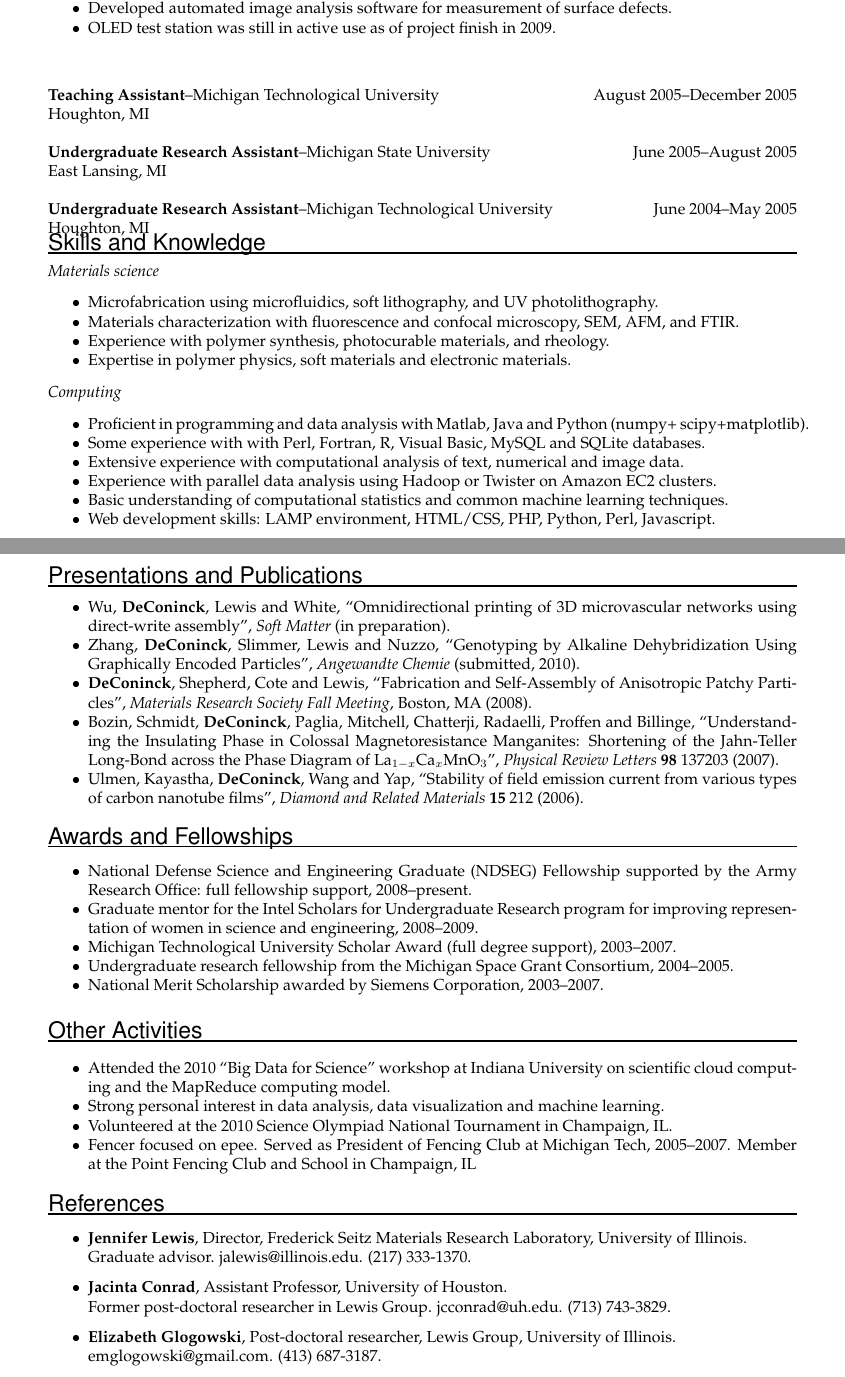
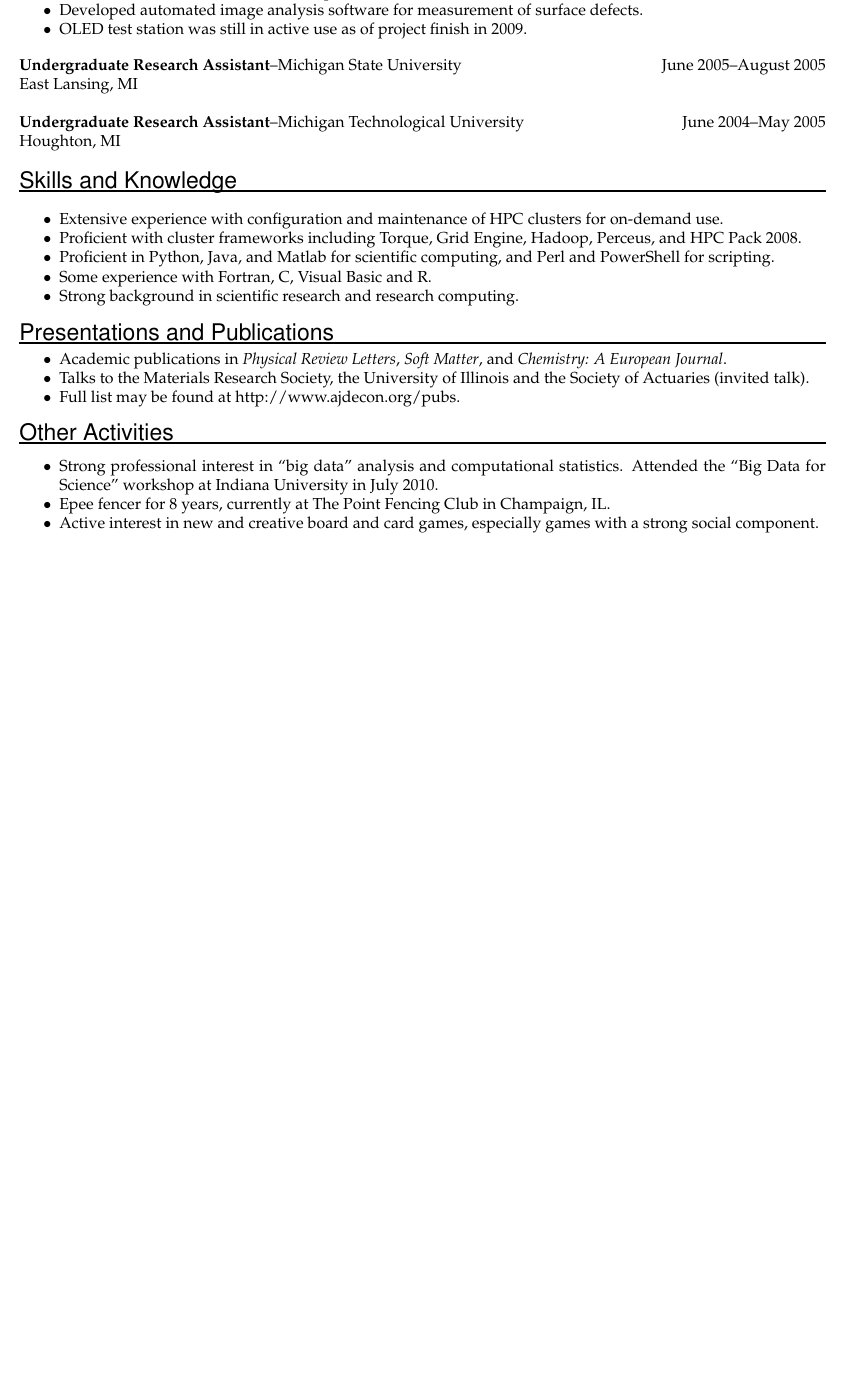
Before and after one commit to ajdecon/resume, a LaTeX CV (deconinck-resume.tex): two parts of pages 1 and 2 of 2 before the commit and part of the page after it, the two joined at a grey line, cut so that both start at the same text, the shorter picture padded with empty space. Compiled offline with pdfLaTeX.

Commit message:
End of day. /notewiki

```diff
--- a/deconinck-resume.tex
+++ b/deconinck-resume.tex
@@ -6,7 +6,7 @@
 \usepackage[T1]{fontenc}
 
 \pagestyle{empty}
-\geometry{letterpaper,tmargin=0.75in,bmargin=0.75in,lmargin=1in,rmargin=1in,headheight=0in,headsep=0in,footskip=0in}
+\geometry{letterpaper,tmargin=0.75in,bmargin=0.75in,lmargin=0.75in,rmargin=0.75in,headheight=0in,headsep=0in,footskip=0in}
 
 \setlength{\parindent}{0in}
 \setlength{\parskip}{0in}
@@ -21,7 +21,7 @@
 \newcommand{\addr}{512 W White St \#3, Champaign, IL 61820}
 \newcommand{\phone}{(217) 621-3640}
 \newcommand{\email}{ajdecon@ajdecon.org}
-\newcommand{\website}{http://ajdecon.org/}
+\newcommand{\website}{http://www.ajdecon.org/}
 \newcommand{\linkedin}{http://www.linkedin.com/in/ajdecon}
 \newcommand{\twitter}{http://www.twitter.com/ajdecon}
 
@@ -205,8 +209,8 @@ to the group on a bi-weekly basis.
 \item OLED test station was still in active use as of project finish in 2009.
 \end{itemize}
 %
-\vspace{16pt}
-\jobitem{Teaching Assistant}{Michigan Technological University}{August 2005--December 2005}{Houghton, MI}
+
+%\jobitem{Teaching Assistant}{Michigan Technological University}{August 2005--December 2005}{Houghton, MI}
 
 %\vspace{16pt}
 %
@@ -257,30 +261,37 @@ to the group on a bi-weekly basis.
 
 %\pagebreak
 
+\vspace{16pt}
+
 %%%%%%%%%%%%%%%%%%%%%%%%%%%%%%%%
 \bigsection{Skills and Knowledge}
 
 \vspace{-10pt}
+%
+%\textit{Materials science}
+%\begin{itemize}\setlength{\itemsep}{0cm}
+%  \setlength{\parskip}{0cm}
+%
+%		\item Microfabrication using microfluidics, soft lithography, and UV photolithography.
+%%chemical vapor \\deposition and pulsed-laser deposition.
+%		\item Materials characterization with fluorescence and confocal microscopy, SEM, AFM, and FTIR.
+%		\item Experience with polymer synthesis, photocurable materials, and rheology.
+%%		\item Electronic and optical microscopy, including fluorescence and confocal microscopy.
+%		\item Expertise in polymer physics, soft materials and electronic materials.
+%\end{itemize}
 
-\textit{Materials science}
+%\textit{Computing}
 \begin{itemize}\setlength{\itemsep}{0cm}
   \setlength{\parskip}{0cm}
 
-		\item Microfabrication using microfluidics, soft lithography, and UV photolithography.
-%chemical vapor \\deposition and pulsed-laser deposition.
-		\item Materials characterization with fluorescence and confocal microscopy, SEM, AFM, and FTIR.
-		\item Experience with polymer synthesis, photocurable materials, and rheology.
-%		\item Electronic and optical microscopy, including fluorescence and confocal microscopy.
-		\item Expertise in polymer physics, soft materials and electronic materials.
-\end{itemize}
-
-\textit{Computing}
-\begin{itemize}\setlength{\itemsep}{0cm}
-  \setlength{\parskip}{0cm}
-
-		\item Proficient in programming and data analysis with Matlab, Java and Python (numpy+ scipy+matplotlib).
-		\item Some experience with with Perl, Fortran, R, Visual Basic, MySQL and SQLite databases.
-		\item Extensive experience with computational analysis of text, numerical and image data.
+		\item Extensive experience with configuration and maintenance of HPC clusters for on-demand use.
+		\item Proficient with cluster frameworks including Torque, Grid Engine, Hadoop, Perceus, and HPC Pack 2008.
+		\item Proficient in Python, Java, and Matlab for scientific computing, and Perl and PowerShell for scripting.
+		\item Some experience with Fortran, C, Visual Basic and R.
+		\item Strong background in scientific research and research computing.
+%		\item Proficient in programming and data analysis with Matlab, Java and Python (numpy+ scipy+matplotlib).
+%		\item Some experience with with Perl, Fortran, R, Visual Basic, MySQL and SQLite databases.
+%		\item Extensive experience with computational analysis of text, numerical and image data.
 		%\item Experience with setting up small computer networks (wired or wireless) and basic system administration on Linux and Windows.
 %		\item Automated unit tests of analysis code in Java with JUnit and in Matlab using hand-written tests.
 %		\item Programming in Java, Python, Perl, R and Visual Basic.
@@ -288,12 +299,12 @@ to the group on a bi-weekly basis.
 %		\item Maintenance of networks including Windows, Linux and Mac workstations.
 %		\item Experience with optical, fluorescence and confocal microscopy, image processing and analysis of\\ microscopy data.
 %		\item Image processing and analysis, curve fitting of fluorescence data and analysis of text data..
-		\item Experience with parallel data analysis using Hadoop or Twister on Amazon EC2 clusters.
+%		\item Experience with parallel data analysis using Hadoop or Twister on Amazon EC2 clusters.
 %		\item Web development using HTML/CSS/JavaScript, PHP and Perl.
 
 
-		\item Basic understanding of computational statistics and common machine learning techniques.
-		\item Web development skills: LAMP environment, HTML/CSS, PHP, Python, Perl, Javascript.
+%		\item Basic understanding of computational statistics and common machine learning techniques.
+%		\item Web development skills: LAMP environment, HTML/CSS, PHP, Python, Perl, Javascript.
 %%Setup and maintenance of CMS systems including Wordpress and MediaWiki.
 %		\item{Experienced with Perl, Fortran, Visual Basic, statistical analysis using R, parallel computing using Hadoop, and web development in LAMP environments.}
 
@@ -315,81 +326,85 @@ to the group on a bi-weekly basis.
 \vspace{-16pt}
 \begin{itemize}\setlength{\itemsep}{0cm}
   \setlength{\parskip}{0cm}
-	\item{Wu, \textbf{DeConinck}, Lewis and White,
- ``Omnidirectional printing of 3D microvascular networks using direct-write assembly'',
-\textit{Soft Matter} (in preparation).}
-	\item{Zhang, \textbf{DeConinck}, Slimmer, Lewis and Nuzzo,
-``Genotyping by Alkaline Dehybridization Using Graphically Encoded Particles'',
-\textit{Angewandte Chemie} (submitted, 2010).}
-
+\item Academic publications in \textit{Physical Review Letters}, \textit{Soft Matter}, and \textit{Chemistry: A European Journal}.
+\item Talks to the Materials Research Society, the University of Illinois and the Society of Actuaries (invited talk).
+\item Full list may be found at http://www.ajdecon.org/pubs.
+\end{itemize}
+%	\item{Wu, \textbf{DeConinck}, Lewis and White,
+% ``Omnidirectional printing of 3D microvascular networks using direct-write assembly'',
+%\textit{Soft Matter} (in preparation).}
+%	\item{Zhang, \textbf{DeConinck}, Slimmer, Lewis and Nuzzo,
+%``Genotyping by Alkaline Dehybridization Using Graphically Encoded Particles'',
+%\textit{Angewandte Chemie} (submitted, 2010).}
+%
 %	\item{\textbf{DeConinck}, Shepherd, Cote, Granick, Schweizer and Lewis. \textit{Programming Function via Soft Materials},
 %``Fabrication and Self-Assembly of Janus Ellipsoids and Rods'',
 %workshop at the
 %Frederick Seitz
 %Materials Research Laboratory,
 %University of Illinois, Urbana, Il (2009).}
-
-	\item{\textbf{DeConinck}, Shepherd, Cote and Lewis,
-``Fabrication and Self-Assembly of Anisotropic Patchy Particles'',
-\textit{Materials Research Society Fall Meeting}, Boston, MA (2008).}
-
-	\item{Bozin, Schmidt, \textbf{DeConinck}, Paglia, Mitchell, Chatterji, Radaelli, Proffen and Billinge,
-``Understanding the Insulating Phase in Colossal Magnetoresistance Manganites: Shortening of the Jahn-Teller Long-Bond across the Phase Diagram of La$_{1-x}$Ca$_x$MnO$_3$'',
-\textit{Physical Review Letters} \textbf{98} 137203 (2007).}
-	\item{Ulmen, Kayastha, \textbf{DeConinck}, Wang and Yap,
-``Stability of field emission current from various types of carbon nanotube films'',
-\textit{Diamond and Related Materials} \textbf{15} 212 (2006).}
-\end{itemize}
-
+%
+%	\item{\textbf{DeConinck}, Shepherd, Cote and Lewis,
+%``Fabrication and Self-Assembly of Anisotropic Patchy Particles'',
+%\textit{Materials Research Society Fall Meeting}, Boston, MA (2008).}
+%
+%	\item{Bozin, Schmidt, \textbf{DeConinck}, Paglia, Mitchell, Chatterji, Radaelli, Proffen and Billinge,
+%``Understanding the Insulating Phase in Colossal Magnetoresistance Manganites: Shortening of the Jahn-Teller Long-Bond across the Phase Diagram of La$_{1-x}$Ca$_x$MnO$_3$'',
+%\textit{Physical Review Letters} \textbf{98} 137203 (2007).}
+%	\item{Ulmen, Kayastha, \textbf{DeConinck}, Wang and Yap,
+%``Stability of field emission current from various types of carbon nanotube films'',
+%\textit{Diamond and Related Materials} \textbf{15} 212 (2006).}
+%\end{itemize}
+%
 %%%%%%%%%%%%%%%%%%%%%%%%%%%%%%%%%%%
-\bigsection{Awards and Fellowships}
-
-\vspace{-16pt}
-
-\begin{itemize}\setlength{\itemsep}{0cm}
-  \setlength{\parskip}{0cm}
-	\item{National Defense Science and Engineering Graduate (NDSEG) Fellowship supported by the Army Research Office: full
-	fellowship support, 2008--present.}
-
-	\item{Graduate mentor for the Intel Scholars for Undergraduate Research program for improving representation of women in science and engineering, 2008--2009.}
-
-	\item{Michigan Technological University Scholar Award (full degree support), 2003--2007.}
-
+%\bigsection{Awards and Fellowships}
+%
+%\vspace{-16pt}
+%
+%\begin{itemize}\setlength{\itemsep}{0cm}
+%  \setlength{\parskip}{0cm}
+%	\item{National Defense Science and Engineering Graduate (NDSEG) Fellowship supported by the Army Research Office: full
+%	fellowship support, 2008--present.}
+%
+%	\item{Graduate mentor for the Intel Scholars for Undergraduate Research program for improving representation of women in science and engineering, 2008--2009.}
+%
+%	\item{Michigan Technological University Scholar Award (full degree support), 2003--2007.}
+%
 %	\item{Michigan Technological University Provost's Award for Scholarship, 2006.}
-
-	\item{Undergraduate research fellowship from the Michigan Space Grant Consortium, 2004--2005.}
-
-	\item{National Merit Scholarship awarded by Siemens Corporation, 2003--2007.\\ \ }
-\end{itemize}
-
-\vspace{-8pt}
+%
+%	\item{Undergraduate research fellowship from the Michigan Space Grant Consortium, 2004--2005.}
+%
+%	\item{National Merit Scholarship awarded by Siemens Corporation, 2003--2007.\\ \ }
+%\end{itemize}
+%
+%\vspace{-8pt}
 
 \bigsection{Other Activities}
 \begin{itemize}\setlength{\itemsep}{0cm}
   \setlength{\parskip}{0cm}
-
-
-	\item Attended the 2010 ``Big Data for Science'' workshop at Indiana University on scientific cloud computing and the MapReduce computing model.
-	\item Strong personal interest in data analysis, data visualization and machine learning.
-	\item Volunteered at the 2010 Science Olympiad National Tournament in Champaign, IL.
-	\item Fencer focused on epee. Served as President of Fencing Club at Michigan Tech, 2005--2007.  Member at the Point Fencing Club and School in Champaign, IL
+	\item Strong professional interest in ``big data'' analysis and computational statistics.  Attended the ``Big Data for Science'' workshop at Indiana University
+in July 2010.
+	\item Epee fencer for 8 years, currently at The Point Fencing Club in Champaign, IL.
+	\item Active interest in new and creative board and card games, especially games with a strong social component.
 
 \end{itemize}
 
+
+
 %%%%%%%%%%%%%%%%%%%%%%%%%%%%%%%%%%
-\bigsection{References}
-
-\vspace{-16pt}
-
-\begin{itemize}\setlength{\itemsep}{0.25cm}
-  \setlength{\parskip}{0cm}
-
-\item \textbf{Jennifer Lewis}, Director, Frederick Seitz Materials Research Laboratory, University of Illinois.\\ Graduate advisor. jalewis@illinois.edu.  (217) 333-1370.
-\item \textbf{Jacinta Conrad}, Assistant Professor, University of Houston.\\ Former post-doctoral researcher in Lewis Group. jcconrad@uh.edu. (713) 743-3829.
-\item \textbf{Elizabeth Glogowski}, Post-doctoral researcher, Lewis Group, University of Illinois.\\ emglogowski@gmail.com. (413) 687-3187.
-%\item \textbf{Vasgen Shamamian}, Associate Scientist, Dow Corning Corporation.\\ v.shamamian@dowcorning.com
-
-\end{itemize}
+%\bigsection{References}
+%
+%\vspace{-16pt}
+%
+%\begin{itemize}\setlength{\itemsep}{0.25cm}
+%  \setlength{\parskip}{0cm}
+%
+%\item \textbf{Jennifer Lewis}, Director, Frederick Seitz Materials Research Laboratory, University of Illinois.\\ Graduate advisor. jalewis@illinois.edu.  (217) 333-1370.
+%\item \textbf{Jacinta Conrad}, Assistant Professor, University of Houston.\\ Former post-doctoral researcher in Lewis Group. jcconrad@uh.edu. (713) 743-3829.
+%\item \textbf{Elizabeth Glogowski}, Post-doctoral researcher, Lewis Group, University of Illinois.\\ emglogowski@gmail.com. (413) 687-3187.
+%%\item \textbf{Vasgen Shamamian}, Associate Scientist, Dow Corning Corporation.\\ v.shamamian@dowcorning.com
+%
+%\end{itemize}
 
 
 %%%%%%%%%%%%%%%%%%%%%%%%%%%%%%%%%%
```
Also changed, not shown: deconinck-resume.tex (18 more changed lines).
